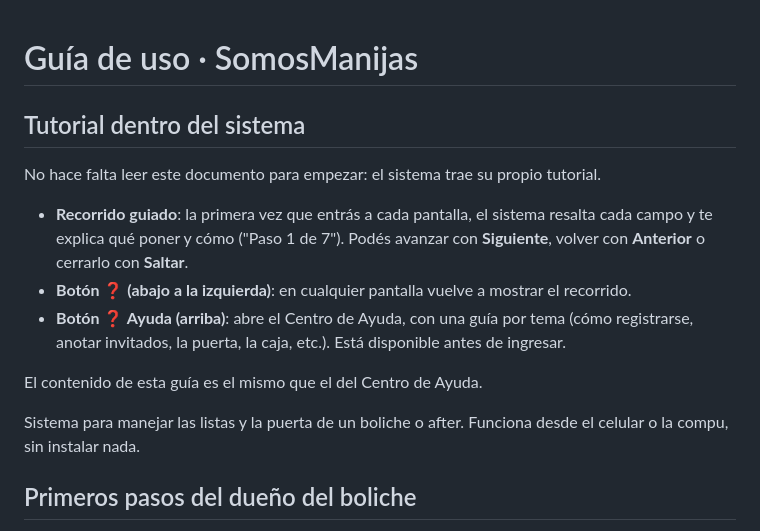
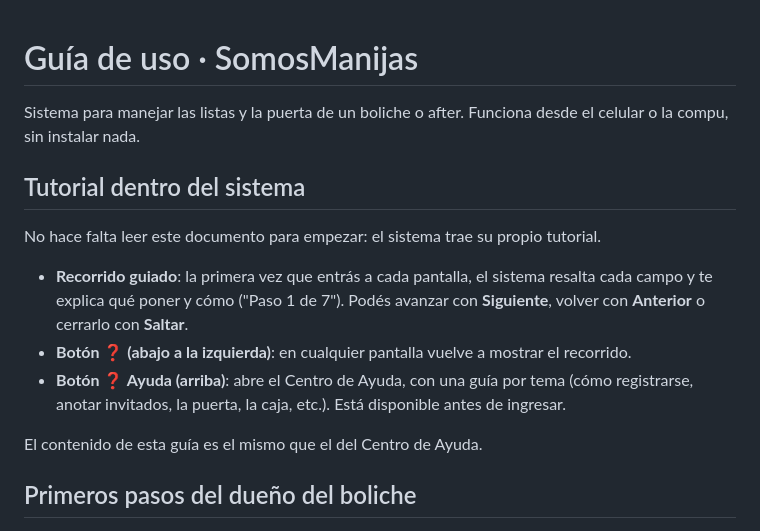
Before and after one commit to MorAlan9/nightlife-control, a Markdown page: GUIA-USUARIO.md, the part around the change. Drawn GitHub-style.

Commit message:
Acomodar el orden de la guía de uso: primero la presentación, después el tutorial
Co-Authored-By: Claude Sonnet 5.5 <noreply@anthropic.com>

```diff
--- a/GUIA-USUARIO.md
+++ b/GUIA-USUARIO.md
@@ -1,4 +1,6 @@
 # Guía de uso · SomosManijas
+
+Sistema para manejar las listas y la puerta de un boliche o after. Funciona desde el celular o la compu, sin instalar nada.
 
 ## Tutorial dentro del sistema
 
@@ -9,8 +11,6 @@ No hace falta leer este documento para empezar: el sistema trae su propio tutori
 - **Botón ❓ Ayuda (arriba)**: abre el Centro de Ayuda, con una guía por tema (cómo registrarse, anotar invitados, la puerta, la caja, etc.). Está disponible antes de ingresar.
 
 El contenido de esta guía es el mismo que el del Centro de Ayuda.
-
-Sistema para manejar las listas y la puerta de un boliche o after. Funciona desde el celular o la compu, sin instalar nada.
 
 ## Primeros pasos del dueño del boliche
 
```
